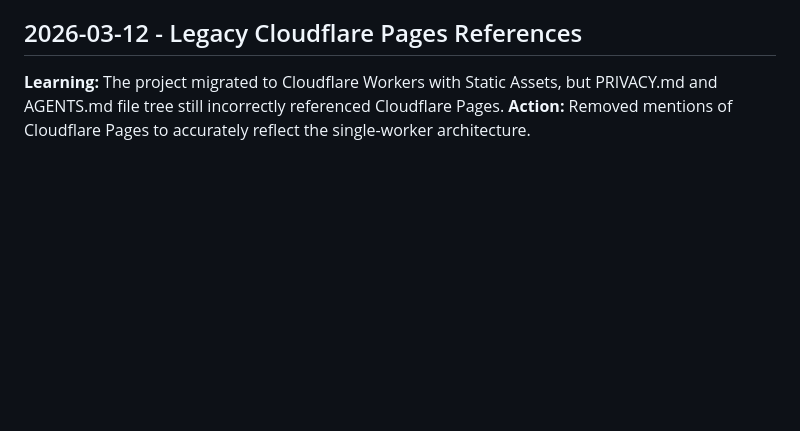
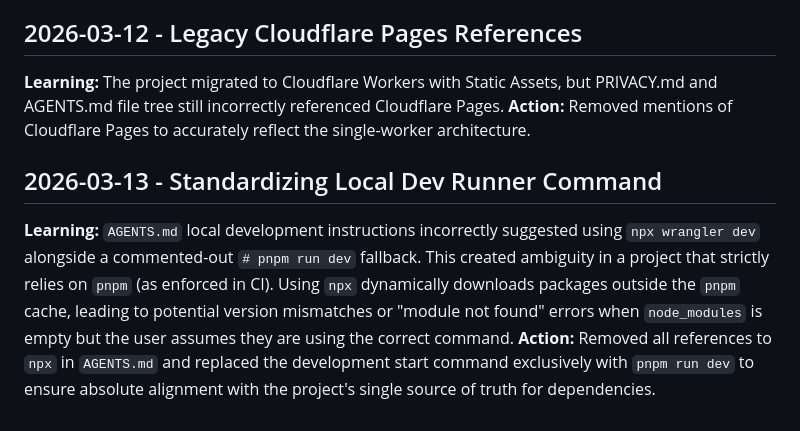
Before and after one commit to circuit-weather/circuit-weather, a Markdown page: .jules/archivist.md, the part around the change. GitHub-like rendering; blank space fills up the shorter version.

```diff
--- a/.jules/archivist.md
+++ b/.jules/archivist.md
@@ -157,3 +157,8 @@ Prevention: Avoid duplicating configuration values in documentation; reference t
 ## 2026-03-12 - Legacy Cloudflare Pages References
 **Learning:** The project migrated to Cloudflare Workers with Static Assets, but PRIVACY.md and AGENTS.md file tree still incorrectly referenced Cloudflare Pages.
 **Action:** Removed mentions of Cloudflare Pages to accurately reflect the single-worker architecture.
+
+## 2026-03-13 - Standardizing Local Dev Runner Command
+
+**Learning:** `AGENTS.md` local development instructions incorrectly suggested using `npx wrangler dev` alongside a commented-out `# pnpm run dev` fallback. This created ambiguity in a project that strictly relies on `pnpm` (as enforced in CI). Using `npx` dynamically downloads packages outside the `pnpm` cache, leading to potential version mismatches or "module not found" errors when `node_modules` is empty but the user assumes they are using the correct command.
+**Action:** Removed all references to `npx` in `AGENTS.md` and replaced the development start command exclusively with `pnpm run dev` to ensure absolute alignment with the project's single source of truth for dependencies.
```
Also changed, not shown: AGENTS.md (+2 -6 lines).
